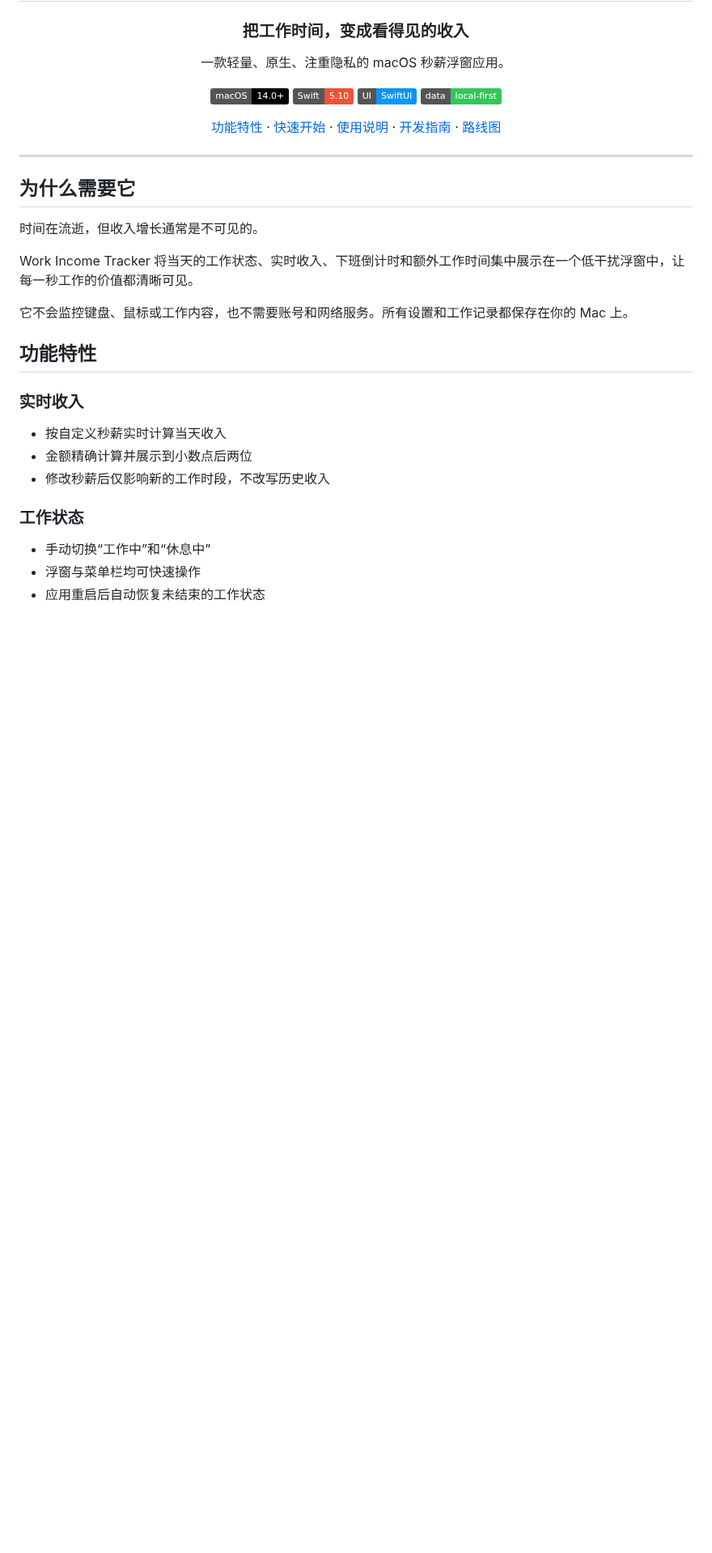
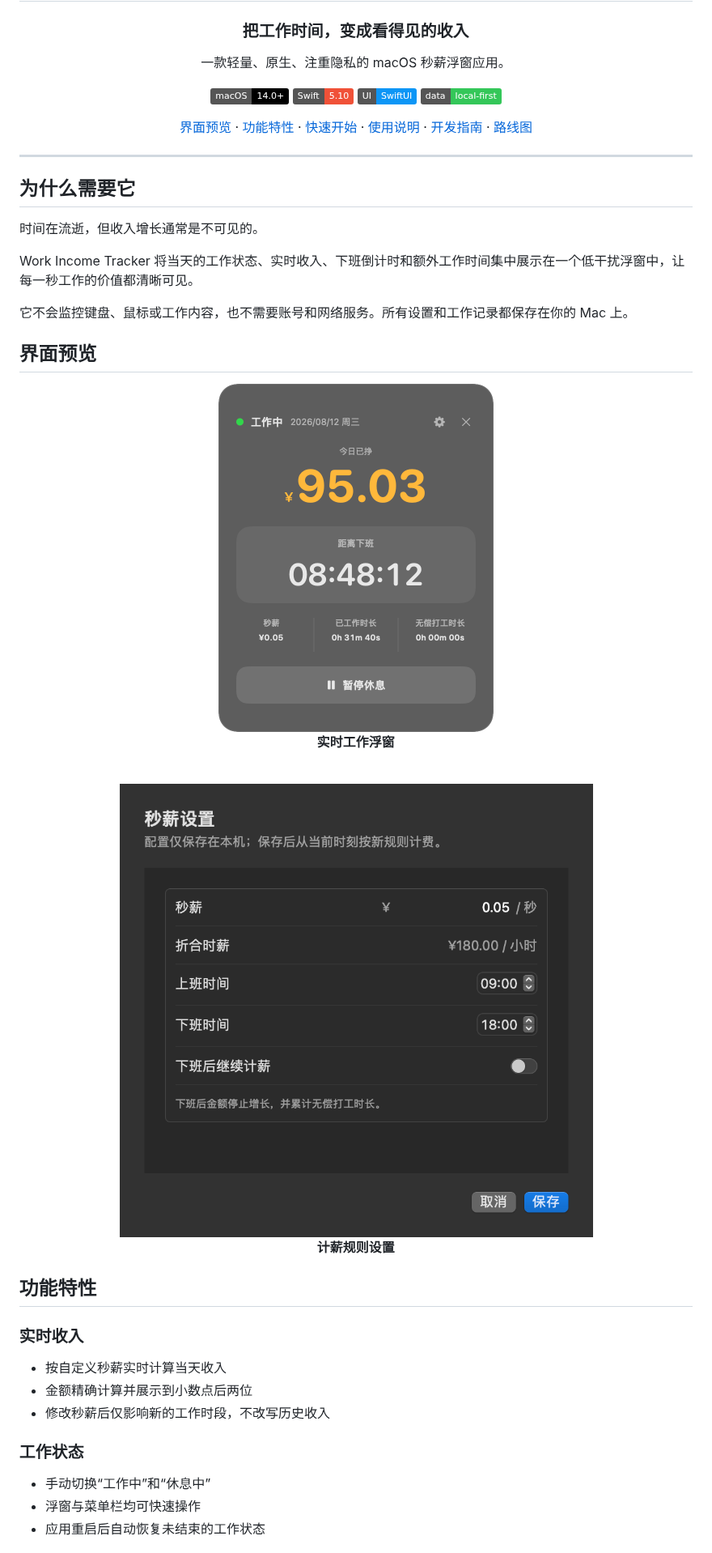
Before and after one commit to ForeverPx/Work-Income-Tracker, a Markdown page: README.md, the part around one of its changes. Shown at 81% size. Drawn GitHub-style; pictures changed too: docs/images/dashboard.png (added), docs/images/settings.png (added); badges without logos; blank space fills up the shorter version.

Commit message:
docs: add polished interface previews
Co-authored-by: Cursor <cursoragent@cursor.com>

```diff
--- a/README.md
+++ b/README.md
@@ -11,7 +11,7 @@
 [![SwiftUI](https://img.shields.io/badge/UI-SwiftUI-0D96F6)](https://developer.apple.com/xcode/swiftui/)
 [![Local First](https://img.shields.io/badge/data-local--first-34C759)](#隐私与数据)
 
-[功能特性](#功能特性) · [快速开始](#快速开始) · [使用说明](#使用说明) · [开发指南](#开发指南) · [路线图](#路线图)
+[界面预览](#界面预览) · [功能特性](#功能特性) · [快速开始](#快速开始) · [使用说明](#使用说明) · [开发指南](#开发指南) · [路线图](#路线图)
 
 </div>
 
@@ -24,3 +24,18 @@
 Work Income Tracker 将当天的工作状态、实时收入、下班倒计时和额外工作时间集中展示在一个低干扰浮窗中，让每一秒工作的价值都清晰可见。
 
 它不会监控键盘、鼠标或工作内容，也不需要账号和网络服务。所有设置和工作记录都保存在你的 Mac 上。
+
+## 界面预览
+
+<div align="center">
+
+<img src="docs/images/dashboard.png" alt="工作中的秒薪浮窗，展示实时收入、下班倒计时和工作时长" width="340">
+
+**实时工作浮窗**
+
+<br>
+
+<img src="docs/images/settings.png" alt="秒薪、工作时间和下班后计薪规则设置页面" width="700">
+
+**计薪规则设置**
+
```
Also changed, not shown: other parts of README.md (+1 -0 lines), 1 other file.
